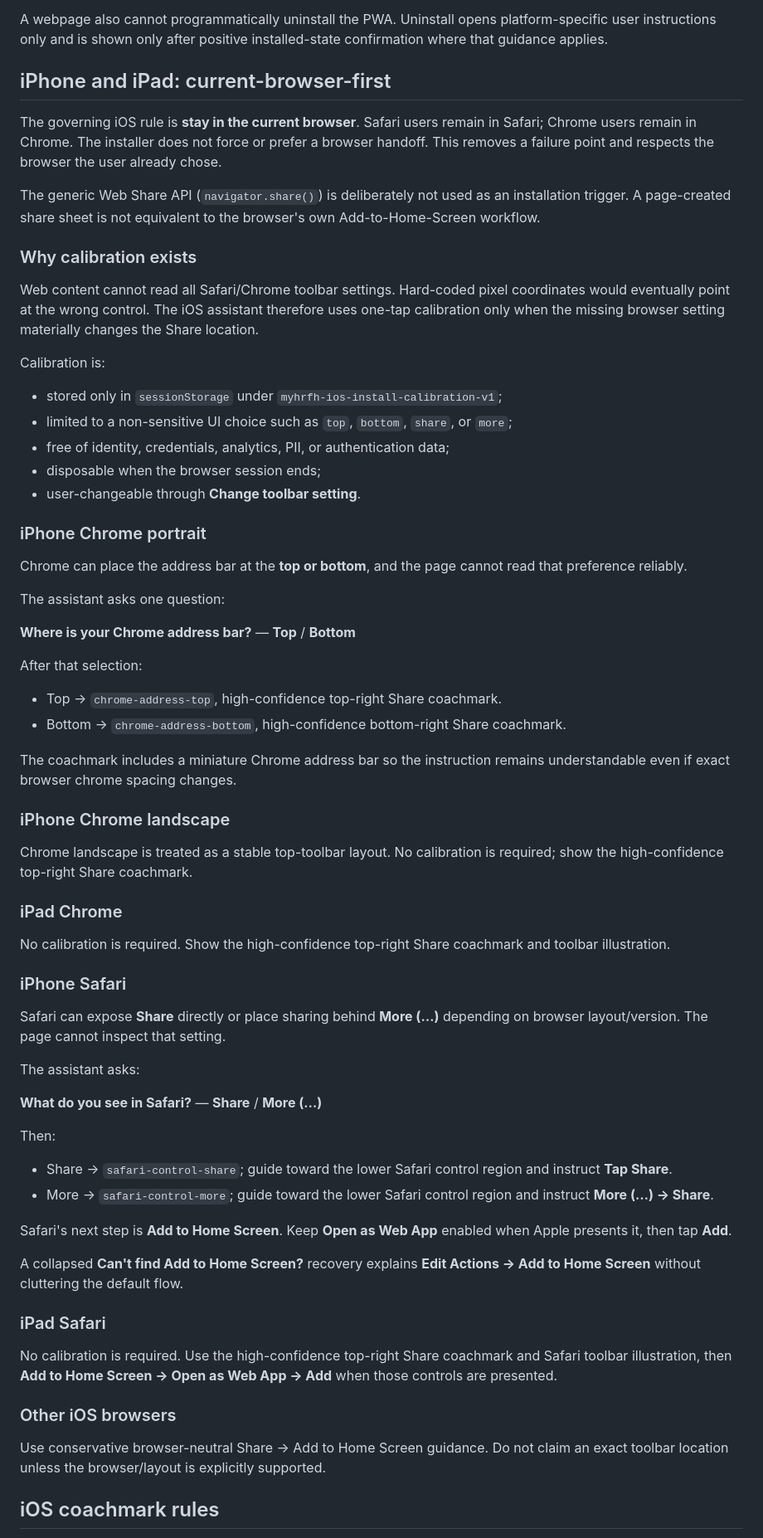
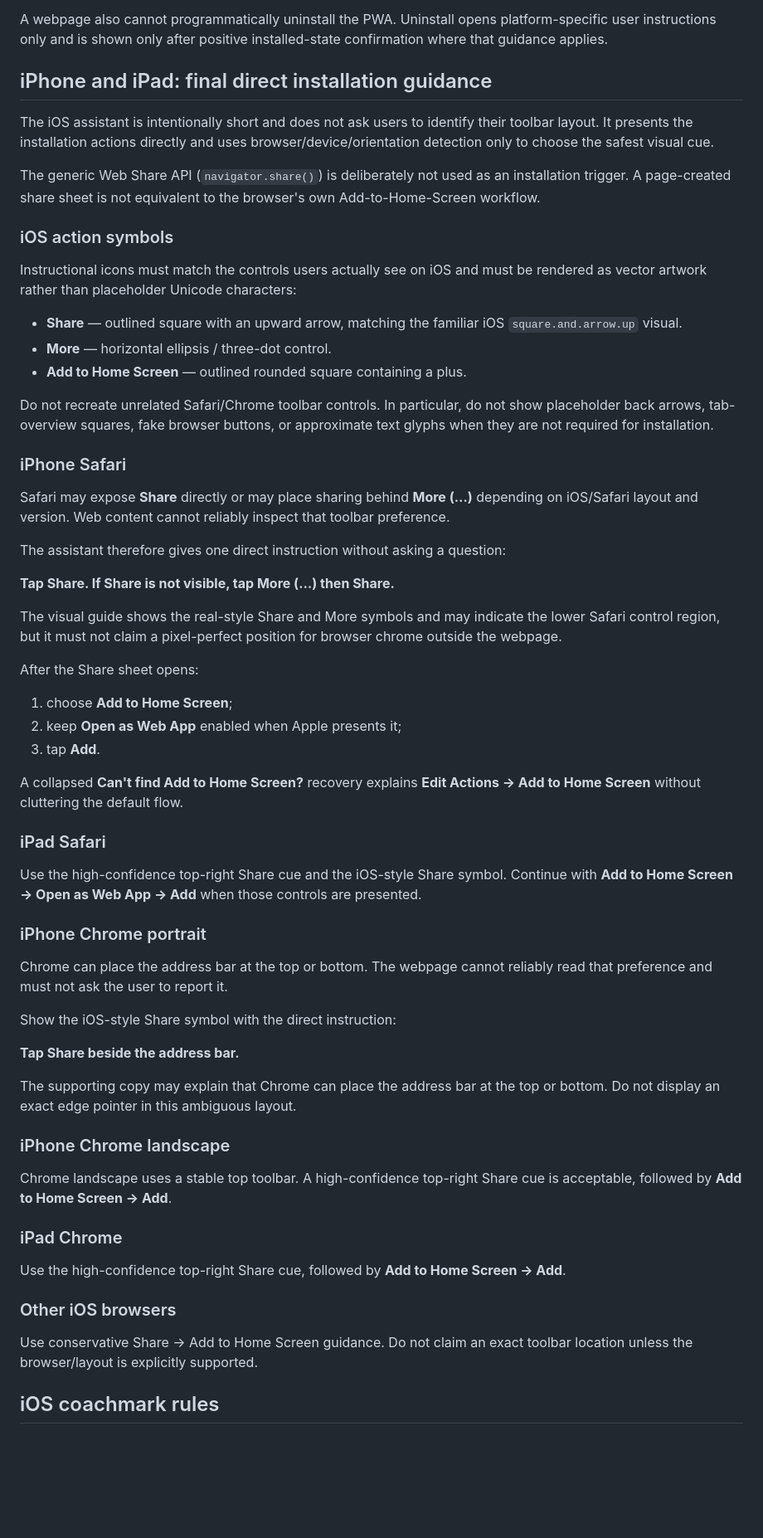
Before and after one commit to srh-bit/mobile-pwa-install-test, a Markdown page: docs/PRODUCTION-READINESS.md, the part around one of its changes. Shown at 83% size. GitHub-like rendering; blank space fills up the shorter version.

Commit message:
docs: finalize production iOS guidance contract

```diff
--- a/docs/PRODUCTION-READINESS.md
+++ b/docs/PRODUCTION-READINESS.md
@@ -31,71 +31,65 @@ A public webpage cannot reliably detect whether a Home Screen/Desktop/Dock icon
 
 A webpage also cannot programmatically uninstall the PWA. Uninstall opens platform-specific user instructions only and is shown only after positive installed-state confirmation where that guidance applies.
 
-## iPhone and iPad: current-browser-first
+## iPhone and iPad: final direct installation guidance
 
-The governing iOS rule is **stay in the current browser**. Safari users remain in Safari; Chrome users remain in Chrome. The installer does not force or prefer a browser handoff. This removes a failure point and respects the browser the user already chose.
+The iOS assistant is intentionally short and does not ask users to identify their toolbar layout. It presents the installation actions directly and uses browser/device/orientation detection only to choose the safest visual cue.
 
 The generic Web Share API (`navigator.share()`) is deliberately not used as an installation trigger. A page-created share sheet is not equivalent to the browser's own Add-to-Home-Screen workflow.
 
-### Why calibration exists
+### iOS action symbols
 
-Web content cannot read all Safari/Chrome toolbar settings. Hard-coded pixel coordinates would eventually point at the wrong control. The iOS assistant therefore uses one-tap calibration only when the missing browser setting materially changes the Share location.
+Instructional icons must match the controls users actually see on iOS and must be rendered as vector artwork rather than placeholder Unicode characters:
 
-Calibration is:
+- **Share** — outlined square with an upward arrow, matching the familiar iOS `square.and.arrow.up` visual.
+- **More** — horizontal ellipsis / three-dot control.
+- **Add to Home Screen** — outlined rounded square containing a plus.
 
-- stored only in `sessionStorage` under `myhrfh-ios-install-calibration-v1`;
-- limited to a non-sensitive UI choice such as `top`, `bottom`, `share`, or `more`;
-- free of identity, credentials, analytics, PII, or authentication data;
-- disposable when the browser session ends;
-- user-changeable through **Change toolbar setting**.
-
-### iPhone Chrome portrait
-
-Chrome can place the address bar at the **top or bottom**, and the page cannot read that preference reliably.
-
-The assistant asks one question:
-
-**Where is your Chrome address bar?** — **Top** / **Bottom**
-
-After that selection:
-
-- Top → `chrome-address-top`, high-confidence top-right Share coachmark.
-- Bottom → `chrome-address-bottom`, high-confidence bottom-right Share coachmark.
-
-The coachmark includes a miniature Chrome address bar so the instruction remains understandable even if exact browser chrome spacing changes.
-
-### iPhone Chrome landscape
-
-Chrome landscape is treated as a stable top-toolbar layout. No calibration is required; show the high-confidence top-right Share coachmark.
-
-### iPad Chrome
-
-No calibration is required. Show the high-confidence top-right Share coachmark and toolbar illustration.
+Do not recreate unrelated Safari/Chrome toolbar controls. In particular, do not show placeholder back arrows, tab-overview squares, fake browser buttons, or approximate text glyphs when they are not required for installation.
 
 ### iPhone Safari
 
-Safari can expose **Share** directly or place sharing behind **More (…)** depending on browser layout/version. The page cannot inspect that setting.
+Safari may expose **Share** directly or may place sharing behind **More (…)** depending on iOS/Safari layout and version. Web content cannot reliably inspect that toolbar preference.
 
-The assistant asks:
+The assistant therefore gives one direct instruction without asking a question:
 
-**What do you see in Safari?** — **Share** / **More (…)**
+**Tap Share. If Share is not visible, tap More (…) then Share.**
 
-Then:
+The visual guide shows the real-style Share and More symbols and may indicate the lower Safari control region, but it must not claim a pixel-perfect position for browser chrome outside the webpage.
 
-- Share → `safari-control-share`; guide toward the lower Safari control region and instruct **Tap Share**.
-- More → `safari-control-more`; guide toward the lower Safari control region and instruct **More (…) → Share**.
+After the Share sheet opens:
 
-Safari's next step is **Add to Home Screen**. Keep **Open as Web App** enabled when Apple presents it, then tap **Add**.
+1. choose **Add to Home Screen**;
+2. keep **Open as Web App** enabled when Apple presents it;
+3. tap **Add**.
 
 A collapsed **Can't find Add to Home Screen?** recovery explains **Edit Actions → Add to Home Screen** without cluttering the default flow.
 
 ### iPad Safari
 
-No calibration is required. Use the high-confidence top-right Share coachmark and Safari toolbar illustration, then **Add to Home Screen → Open as Web App → Add** when those controls are presented.
+Use the high-confidence top-right Share cue and the iOS-style Share symbol. Continue with **Add to Home Screen → Open as Web App → Add** when those controls are presented.
+
+### iPhone Chrome portrait
+
+Chrome can place the address bar at the top or bottom. The webpage cannot reliably read that preference and must not ask the user to report it.
+
+Show the iOS-style Share symbol with the direct instruction:
+
+**Tap Share beside the address bar.**
+
+The supporting copy may explain that Chrome can place the address bar at the top or bottom. Do not display an exact edge pointer in this ambiguous layout.
+
+### iPhone Chrome landscape
+
+Chrome landscape uses a stable top toolbar. A high-confidence top-right Share cue is acceptable, followed by **Add to Home Screen → Add**.
+
+### iPad Chrome
+
+Use the high-confidence top-right Share cue, followed by **Add to Home Screen → Add**.
 
 ### Other iOS browsers
 
-Use conservative browser-neutral Share → Add to Home Screen guidance. Do not claim an exact toolbar location unless the browser/layout is explicitly supported.
+Use conservative Share → Add to Home Screen guidance. Do not claim an exact toolbar location unless the browser/layout is explicitly supported.
 
 ## iOS coachmark rules
 
```
Also changed, not shown: other parts of docs/PRODUCTION-READINESS.md (+25 -24 lines).
